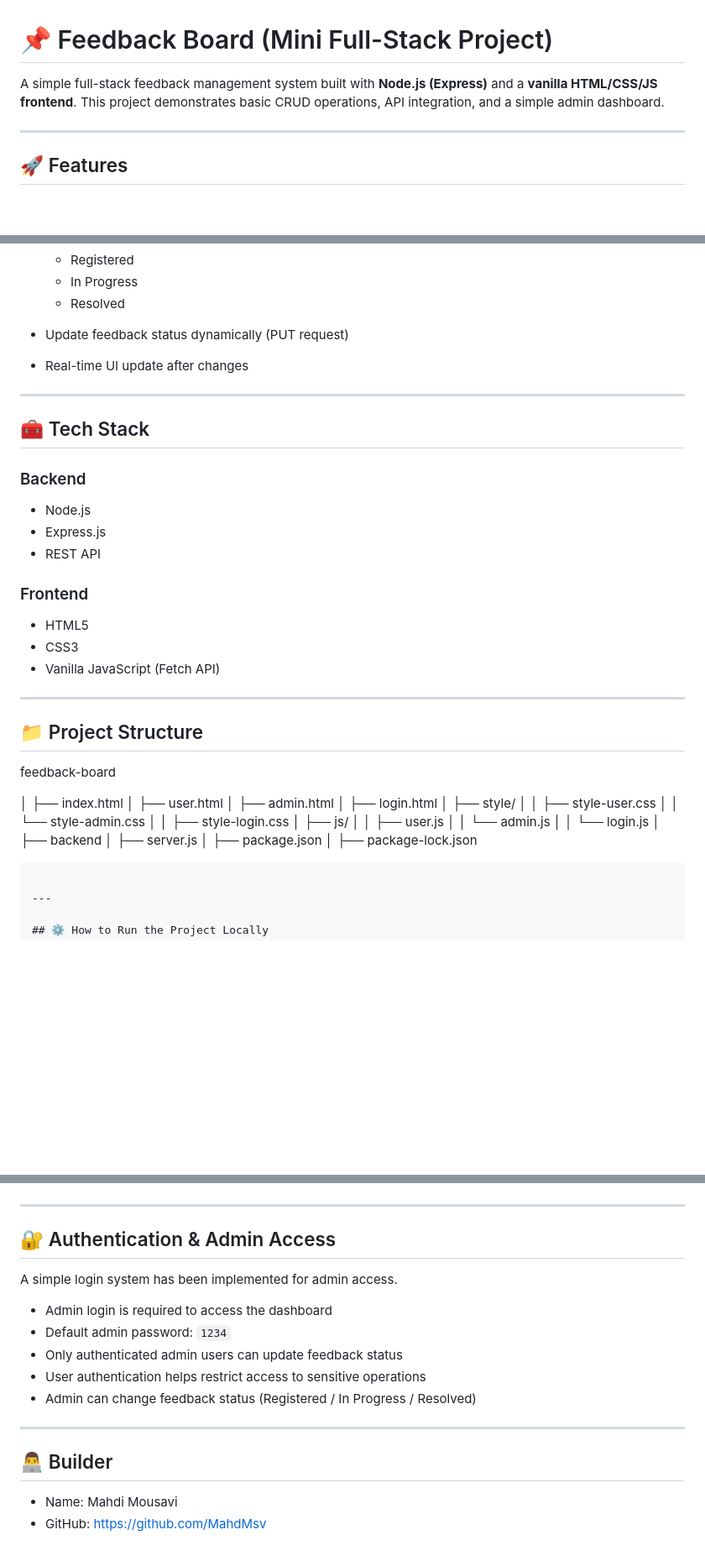
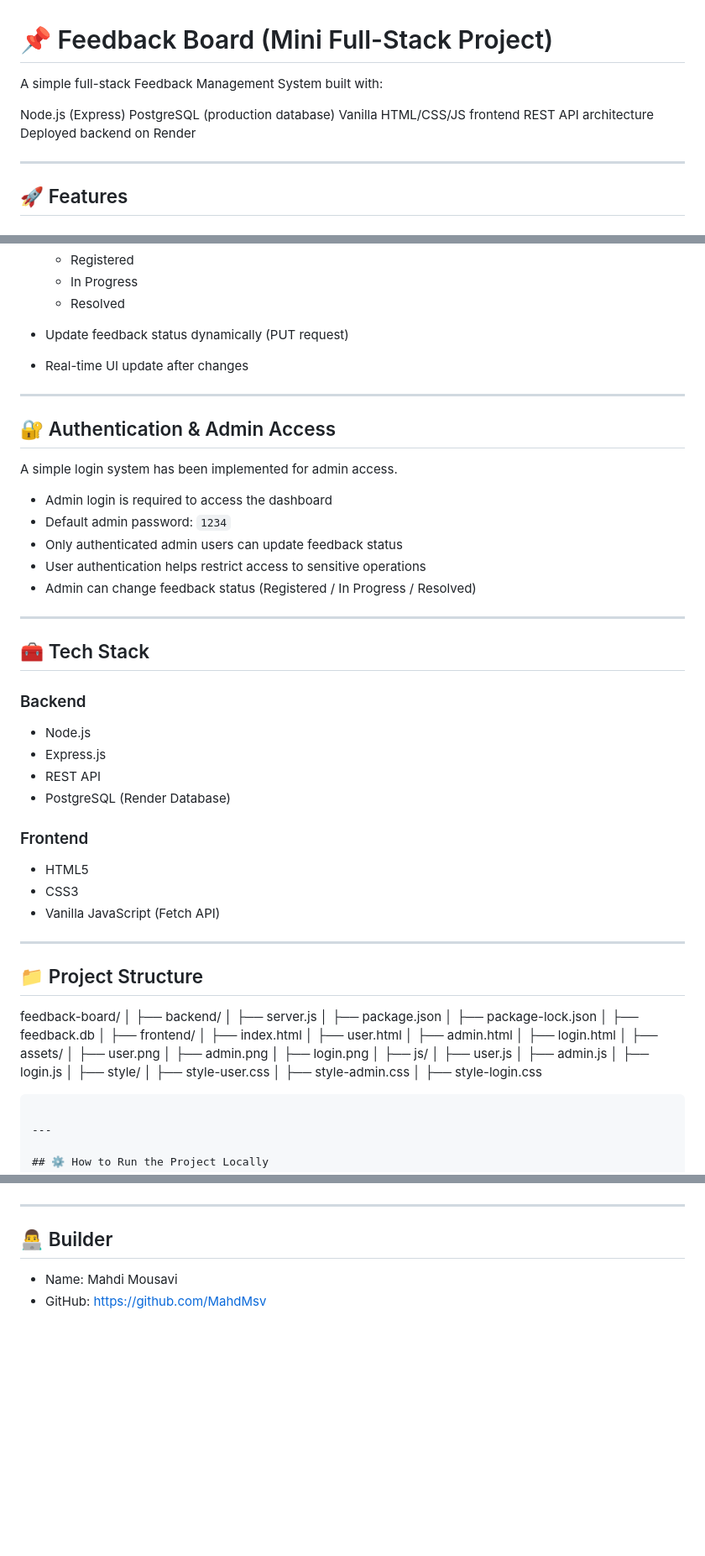
Before and after one commit to MahdMsv/Feedback-dashboard, a Markdown page: README.md, 3 parts joined by grey strips. Shown at 84% size. GitHub-like rendering; blank space fills up the shorter version.

`````diff
--- a/README.md
+++ b/README.md
@@ -1,7 +1,12 @@
 # 📌 Feedback Board (Mini Full-Stack Project)
 
-A simple full-stack feedback management system built with **Node.js (Express)** and a **vanilla HTML/CSS/JS frontend**.
-This project demonstrates basic CRUD operations, API integration, and a simple admin dashboard.
+A simple full-stack Feedback Management System built with:
+
+Node.js (Express)
+PostgreSQL (production database)
+Vanilla HTML/CSS/JS frontend
+REST API architecture
+Deployed backend on Render
 
 ---
 
@@ -26,6 +31,18 @@ This project demonstrates basic CRUD operations, API integration, and a simple a
 
 ---
 
+## 🔐 Authentication & Admin Access
+
+A simple login system has been implemented for admin access.
+
+- Admin login is required to access the dashboard
+- Default admin password: `1234`
+- Only authenticated admin users can update feedback status
+- User authentication helps restrict access to sensitive operations
+- Admin can change feedback status (Registered / In Progress / Resolved)
+
+---
+
 ## 🧰 Tech Stack
 
 ### Backend
@@ -33,6 +50,7 @@ This project demonstrates basic CRUD operations, API integration, and a simple a
 - Node.js
 - Express.js
 - REST API
+- PostgreSQL (Render Database)
 
 ### Frontend
 
@@ -44,24 +62,34 @@ This project demonstrates basic CRUD operations, API integration, and a simple a
 
 ## 📁 Project Structure
 
-feedback-board
-
+feedback-board/
+│
+├── backend/
+│ ├── server.js
+│ ├── package.json
+│ ├── package-lock.json
+│ ├── feedback.db
+│
+├── frontend/
 │ ├── index.html
 │ ├── user.html
 │ ├── admin.html
 │ ├── login.html
-│ ├── style/
-│ │ ├── style-user.css
-│ │ └── style-admin.css
-│ │ ├── style-login.css
-│ ├── js/
-│ │ ├── user.js
-│ │ └── admin.js
-│ │ └── login.js
-│ ├── backend
-│ ├── server.js
-│ ├── package.json
-│ ├── package-lock.json
+│
+├── assets/
+│ ├── user.png
+│ ├── admin.png
+│ ├── login.png
+│
+├── js/
+│ ├── user.js
+│ ├── admin.js
+│ ├── login.js
+│
+├── style/
+│ ├── style-user.css
+│ ├── style-admin.css
+│ ├── style-login.css
 
 ````
 
@@ -171,18 +199,6 @@ PUT /feedbacks/:id
 
 ---
 
-## 🔐 Authentication & Admin Access
-
-A simple login system has been implemented for admin access.
-
-- Admin login is required to access the dashboard
-- Default admin password: `1234`
-- Only authenticated admin users can update feedback status
-- User authentication helps restrict access to sensitive operations
-- Admin can change feedback status (Registered / In Progress / Resolved)
-
----
-
 ## 👨‍💻 Builder
 
 - Name: Mahdi Mousavi
`````
